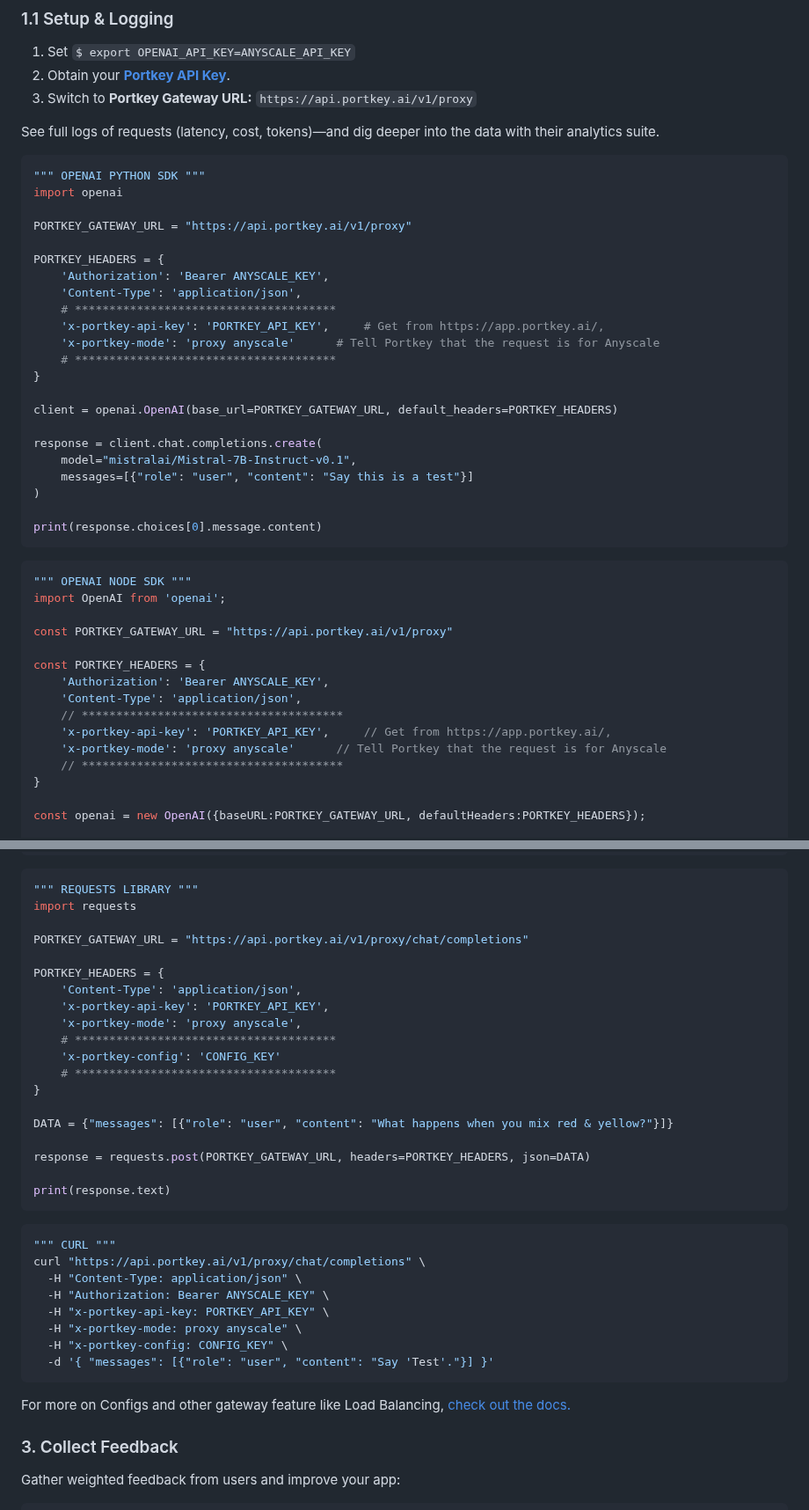
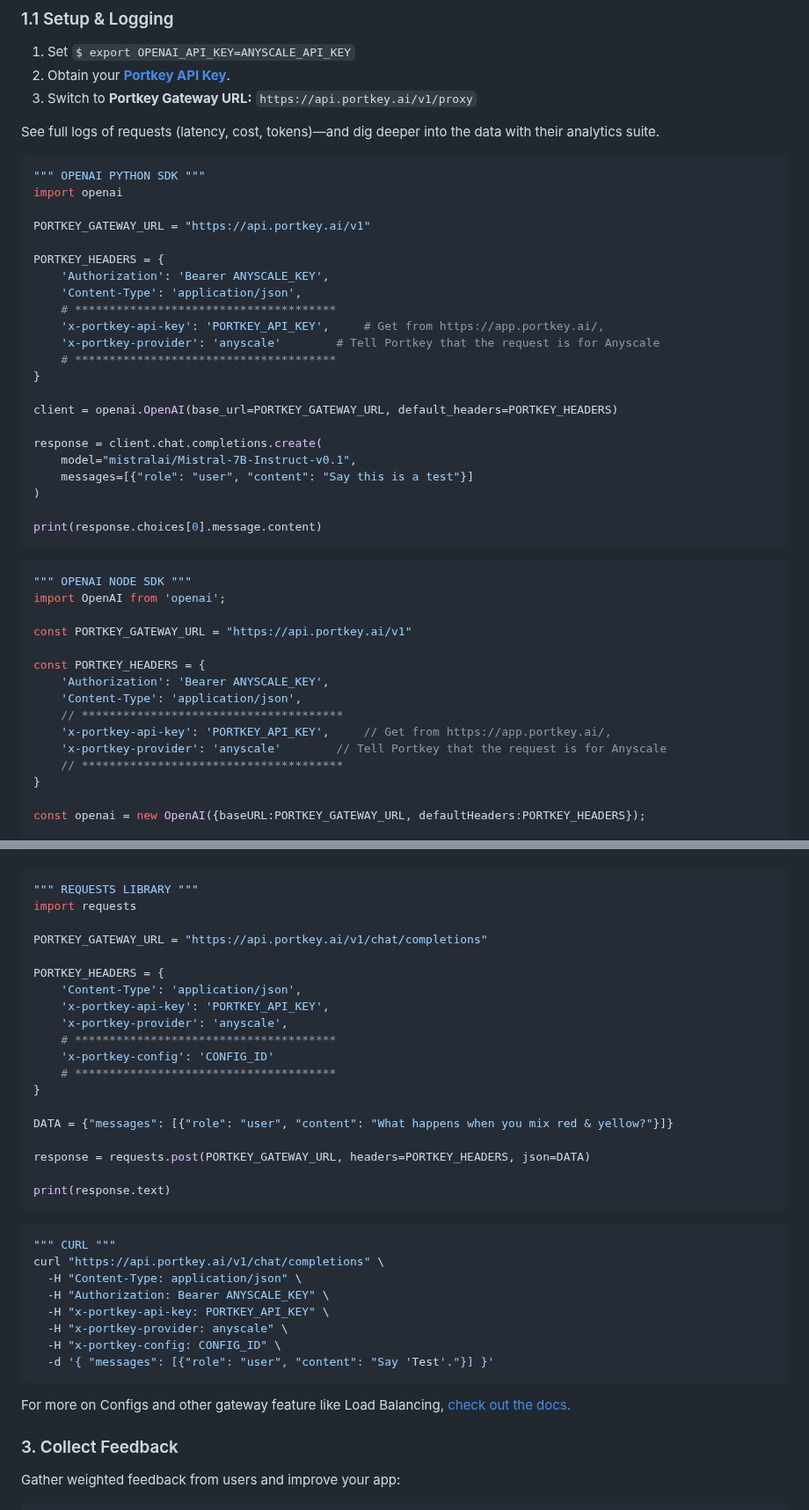
Before and after one commit to Portkey-AI/portkey-cookbook, a Markdown page: examples/Anyscale_Portkey.md, 2 parts joined by grey strips. Shown at 88% size. Rendered like a GitHub page.

````diff
--- a/examples/Anyscale_Portkey.md
+++ b/examples/Anyscale_Portkey.md
@@ -15,14 +15,14 @@ See full logs of requests (latency, cost, tokens)—and dig deeper into the data
 """ OPENAI PYTHON SDK """
 import openai
 
-PORTKEY_GATEWAY_URL = "https://api.portkey.ai/v1/proxy"
+PORTKEY_GATEWAY_URL = "https://api.portkey.ai/v1"
 
 PORTKEY_HEADERS = {
 	'Authorization': 'Bearer ANYSCALE_KEY',
 	'Content-Type': 'application/json',
 	# **************************************
 	'x-portkey-api-key': 'PORTKEY_API_KEY', 	# Get from https://app.portkey.ai/,
-	'x-portkey-mode': 'proxy anyscale' 		# Tell Portkey that the request is for Anyscale
+	'x-portkey-provider': 'anyscale' 		# Tell Portkey that the request is for Anyscale
 	# **************************************
 }
 
@@ -39,14 +39,14 @@ print(response.choices[0].message.content)
 """ OPENAI NODE SDK """
 import OpenAI from 'openai';
 
-const PORTKEY_GATEWAY_URL = "https://api.portkey.ai/v1/proxy"
+const PORTKEY_GATEWAY_URL = "https://api.portkey.ai/v1"
 
 const PORTKEY_HEADERS = {
 	'Authorization': 'Bearer ANYSCALE_KEY',
 	'Content-Type': 'application/json',
 	// **************************************
 	'x-portkey-api-key': 'PORTKEY_API_KEY', 	// Get from https://app.portkey.ai/,
-	'x-portkey-mode': 'proxy anyscale' 		// Tell Portkey that the request is for Anyscale
+	'x-portkey-provider': 'anyscale' 		// Tell Portkey that the request is for Anyscale
 	// **************************************
 }
 
@@ -320,14 +320,14 @@ main();
 """ REQUESTS LIBRARY """
 import requests
 
-PORTKEY_GATEWAY_URL = "https://api.portkey.ai/v1/proxy/chat/completions"
+PORTKEY_GATEWAY_URL = "https://api.portkey.ai/v1/chat/completions"
 
 PORTKEY_HEADERS = {
 	'Content-Type': 'application/json',
 	'x-portkey-api-key': 'PORTKEY_API_KEY',
-	'x-portkey-mode': 'proxy anyscale',
+	'x-portkey-provider': 'anyscale',
 	# **************************************
-	'x-portkey-config': 'CONFIG_KEY'
+	'x-portkey-config': 'CONFIG_ID'
 	# **************************************
 }
 
@@ -340,12 +340,12 @@ print(response.text)
 
 ```bash
 """ CURL """
-curl "https://api.portkey.ai/v1/proxy/chat/completions" \
+curl "https://api.portkey.ai/v1/chat/completions" \
   -H "Content-Type: application/json" \
   -H "Authorization: Bearer ANYSCALE_KEY" \
   -H "x-portkey-api-key: PORTKEY_API_KEY" \
-  -H "x-portkey-mode: proxy anyscale" \
-  -H "x-portkey-config: CONFIG_KEY" \
+  -H "x-portkey-provider: anyscale" \
+  -H "x-portkey-config: CONFIG_ID" \
   -d '{ "messages": [{"role": "user", "content": "Say 'Test'."}] }'
 ```
 
````
Also changed, not shown: other parts of examples/Anyscale_Portkey.md (+24 -24 lines).
